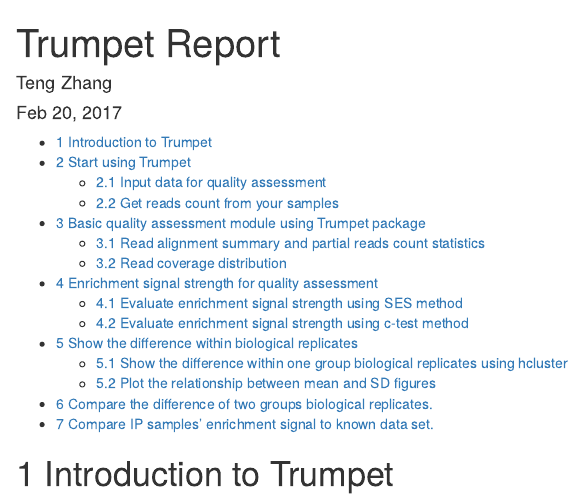
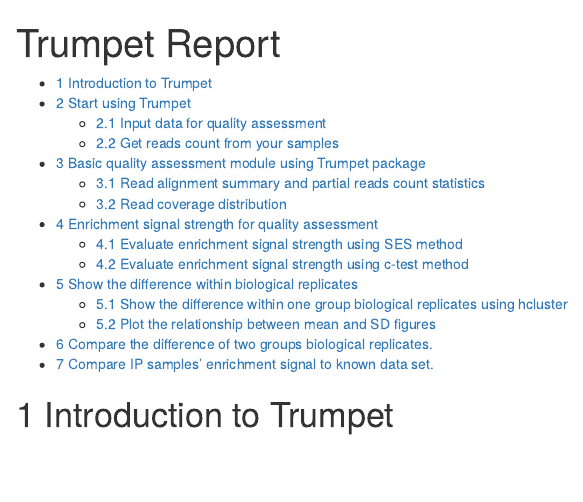
Before and after one commit to skyhorsetomoon/Trumpet, an R Markdown document (inst/extdata/Trumpet_report.Rmd): the page in a window 1100 px wide, from its top. Rendered offline with R 4.5, knitr and Pandoc, with nearby package versions; some code elsewhere in the file could not run offline; common packages that the code uses without loading them are loaded.

Commit message:
Update Trumpet_report.Rmd

```diff
--- a/inst/extdata/Trumpet_report.Rmd
+++ b/inst/extdata/Trumpet_report.Rmd
@@ -1,7 +1,5 @@
 ---
 title: "Trumpet Report"
-author: "Teng Zhang"
-date: "Feb 20, 2017"
 output:
   html_document:
     toc: yes
```
